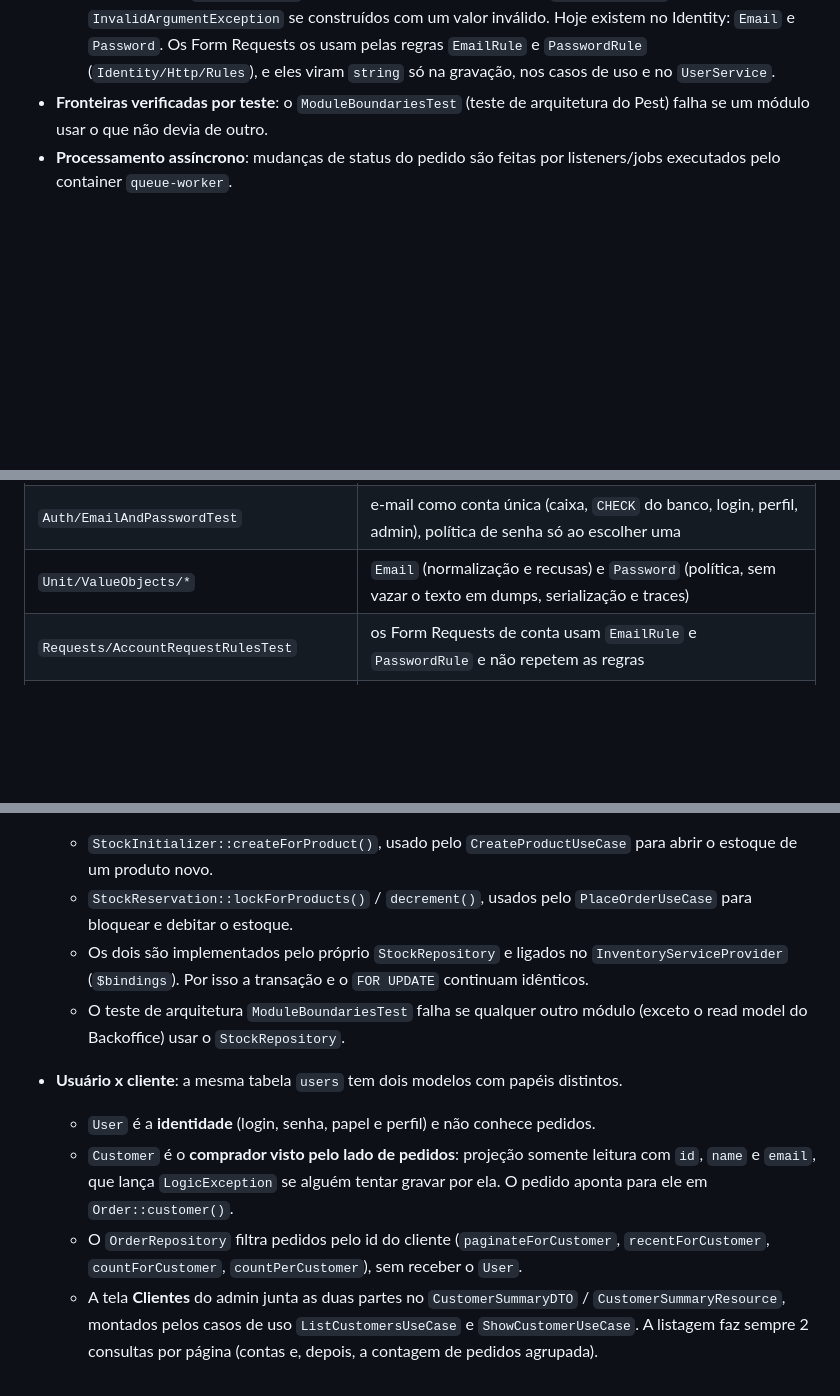
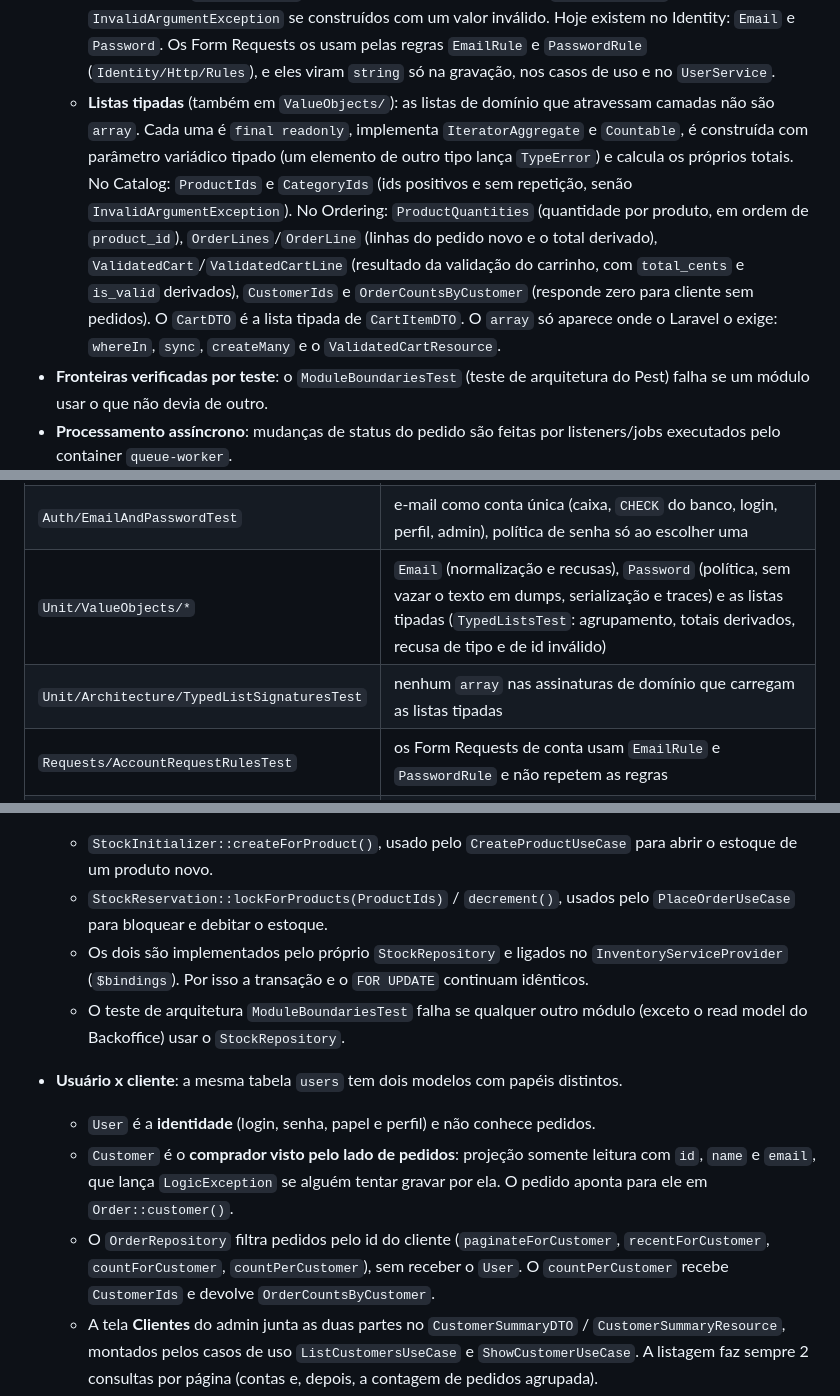
Before and after one commit to diashelter/laravel-module-ecomerce, a Markdown page: README.md, 3 parts joined by grey strips. GitHub-like rendering; blank space fills up the shorter version.

Commit message:
docs: describe typed domain lists

```diff
--- a/README.md
+++ b/README.md
@@ -81,6 +81,7 @@ Aplicação de e-commerce **pequena, mas tecnicamente completa**, criada para es
   - **Services** (`Services/`): regras de negócio **puras**, sem acesso a banco, transação ou eventos.
   - **Repositories** (`Repositories/`): única camada que lê e grava no banco.
   - **Value objects** (`ValueObjects/`): conceitos com invariante própria, `final readonly`, que lançam `InvalidArgumentException` se construídos com um valor inválido. Hoje existem no Identity: `Email` e `Password`. Os Form Requests os usam pelas regras `EmailRule` e `PasswordRule` (`Identity/Http/Rules`), e eles viram `string` só na gravação, nos casos de uso e no `UserService`.
+  - **Listas tipadas** (também em `ValueObjects/`): as listas de domínio que atravessam camadas não são `array`. Cada uma é `final readonly`, implementa `IteratorAggregate` e `Countable`, é construída com parâmetro variádico tipado (um elemento de outro tipo lança `TypeError`) e calcula os próprios totais. No Catalog: `ProductIds` e `CategoryIds` (ids positivos e sem repetição, senão `InvalidArgumentException`). No Ordering: `ProductQuantities` (quantidade por produto, em ordem de `product_id`), `OrderLines`/`OrderLine` (linhas do pedido novo e o total derivado), `ValidatedCart`/`ValidatedCartLine` (resultado da validação do carrinho, com `total_cents` e `is_valid` derivados), `CustomerIds` e `OrderCountsByCustomer` (responde zero para cliente sem pedidos). O `CartDTO` é a lista tipada de `CartItemDTO`. O `array` só aparece onde o Laravel o exige: `whereIn`, `sync`, `createMany` e o `ValidatedCartResource`.
 - **Fronteiras verificadas por teste**: o `ModuleBoundariesTest` (teste de arquitetura do Pest) falha se um módulo usar o que não devia de outro.
 - **Processamento assíncrono**: mudanças de status do pedido são feitas por listeners/jobs executados pelo container `queue-worker`.
 
@@ -590,7 +592,8 @@ O frontend ainda não é verificado no CI.
 | `Models/CustomerTest` | comprador lido a partir da conta, projeção somente leitura |
 | `Unit/Architecture/ModuleBoundariesTest` | fronteiras entre módulos: estoque só pelos contratos, Identity sem pedidos, Payment e Fulfillment sem `OrderRepository` e sem se conhecerem, Shared sem módulos de negócio |
 | `Auth/EmailAndPasswordTest` | e-mail como conta única (caixa, `CHECK` do banco, login, perfil, admin), política de senha só ao escolher uma |
-| `Unit/ValueObjects/*` | `Email` (normalização e recusas) e `Password` (política, sem vazar o texto em dumps, serialização e traces) |
+| `Unit/ValueObjects/*` | `Email` (normalização e recusas), `Password` (política, sem vazar o texto em dumps, serialização e traces) e as listas tipadas (`TypedListsTest`: agrupamento, totais derivados, recusa de tipo e de id inválido) |
+| `Unit/Architecture/TypedListSignaturesTest` | nenhum `array` nas assinaturas de domínio que carregam as listas tipadas |
 | `Requests/AccountRequestRulesTest` | os Form Requests de conta usam `EmailRule` e `PasswordRule` e não repetem as regras |
 | `SeederTest` | quantidades mínimas exigidas e determinismo dos seeders |
 
@@ -654,13 +658,13 @@ Decisões relevantes:
   - **Testes:** continuam em `backend/tests`, organizados por tipo (Unit/Feature). Só os namespaces importados mudaram.
 - **Contratos do estoque**: o catálogo e o checkout não usam o `StockRepository` diretamente, e sim dois contratos em `App\Modules\Inventory\Contracts`:
   - `StockInitializer::createForProduct()`, usado pelo `CreateProductUseCase` para abrir o estoque de um produto novo.
-  - `StockReservation::lockForProducts()` / `decrement()`, usados pelo `PlaceOrderUseCase` para bloquear e debitar o estoque.
+  - `StockReservation::lockForProducts(ProductIds)` / `decrement()`, usados pelo `PlaceOrderUseCase` para bloquear e debitar o estoque.
   - Os dois são implementados pelo próprio `StockRepository` e ligados no `InventoryServiceProvider` (`$bindings`). Por isso a transação e o `FOR UPDATE` continuam idênticos.
   - O teste de arquitetura `ModuleBoundariesTest` falha se qualquer outro módulo (exceto o read model do Backoffice) usar o `StockRepository`.
 - **Usuário x cliente**: a mesma tabela `users` tem dois modelos com papéis distintos.
   - `User` é a **identidade** (login, senha, papel e perfil) e não conhece pedidos.
   - `Customer` é o **comprador visto pelo lado de pedidos**: projeção somente leitura com `id`, `name` e `email`, que lança `LogicException` se alguém tentar gravar por ela. O pedido aponta para ele em `Order::customer()`.
-  - O `OrderRepository` filtra pedidos pelo id do cliente (`paginateForCustomer`, `recentForCustomer`, `countForCustomer`, `countPerCustomer`), sem receber o `User`.
+  - O `OrderRepository` filtra pedidos pelo id do cliente (`paginateForCustomer`, `recentForCustomer`, `countForCustomer`, `countPerCustomer`), sem receber o `User`. O `countPerCustomer` recebe `CustomerIds` e devolve `OrderCountsByCustomer`.
   - A tela **Clientes** do admin junta as duas partes no `CustomerSummaryDTO` / `CustomerSummaryResource`, montados pelos casos de uso `ListCustomersUseCase` e `ShowCustomerUseCase`. A listagem faz sempre 2 consultas por página (contas e, depois, a contagem de pedidos agrupada).
   - A coluna continua `orders.user_id`, porque o cliente é identificado pelo id da conta.
 - **Pagamento recusado** não foi implementado (era opcional), mantendo os quatro status de negócio da especificação.
```
Also changed, not shown: other parts of README.md (+2 -0 lines), docs/domain-analysis.md (+5 -3 lines).
